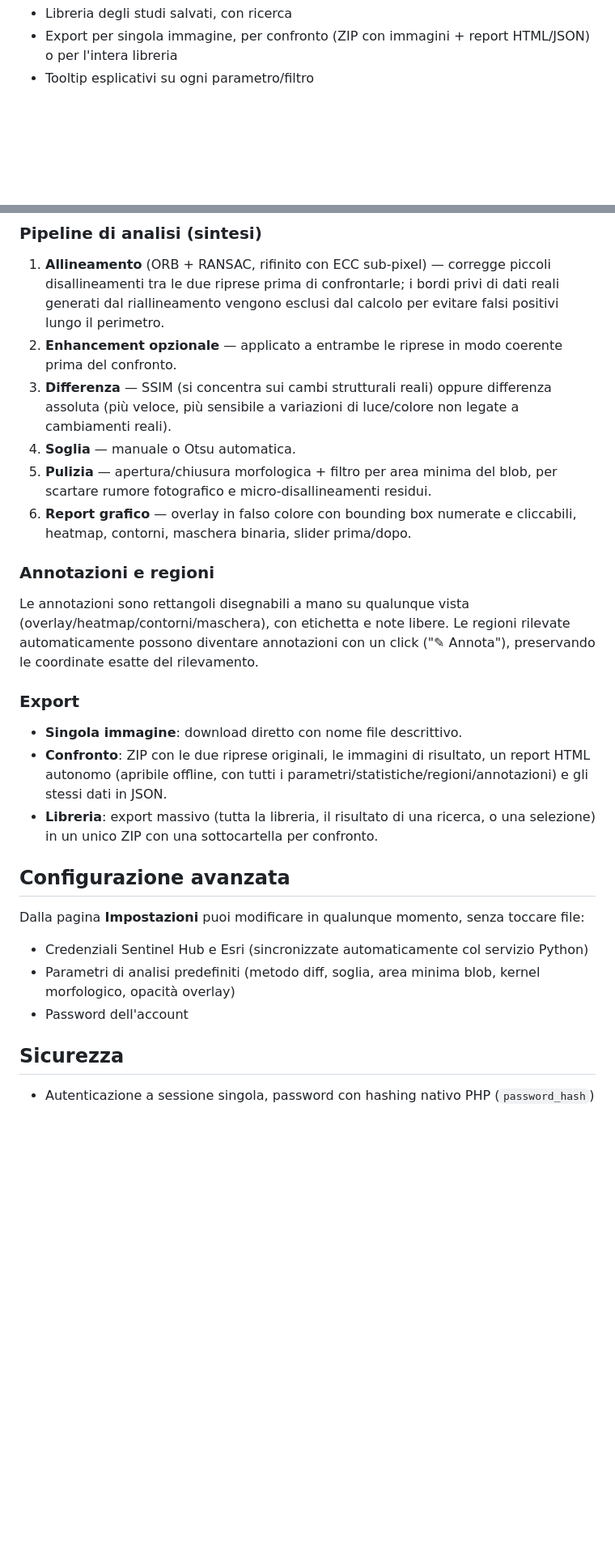
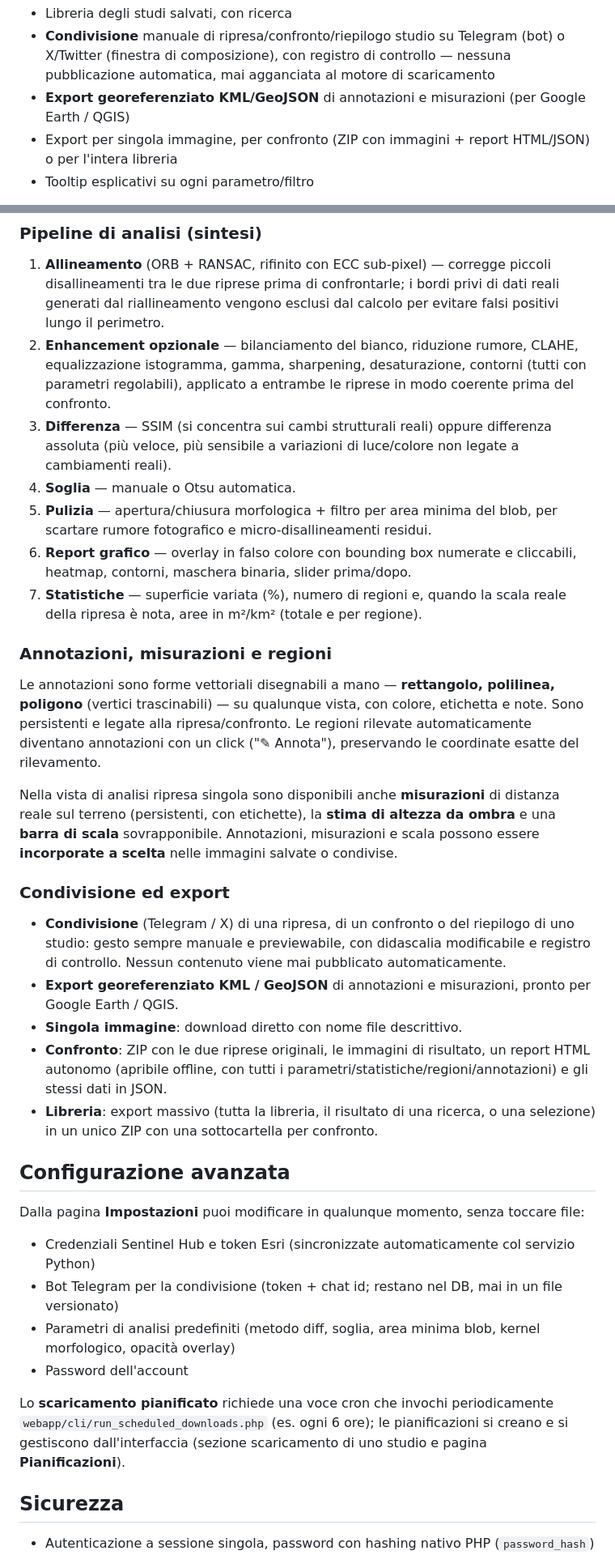
Before and after one commit to Indr1d-C0ld/OrbitalEye, a Markdown page: README.md, 2 parts joined by grey strips. Shown at 81% size. Drawn GitHub-style; blank space fills up the shorter version.

```diff
--- a/README.md
+++ b/README.md
@@ -54,4 +69,6 @@ Il confronto non è una semplice sovrapposizione: le due immagini vengono prima
 - Libreria degli studi salvati, con ricerca
+- **Condivisione** manuale di ripresa/confronto/riepilogo studio su Telegram (bot) o X/Twitter (finestra di composizione), con registro di controllo — nessuna pubblicazione automatica, mai agganciata al motore di scaricamento
+- **Export georeferenziato KML/GeoJSON** di annotazioni e misurazioni (per Google Earth / QGIS)
 - Export per singola immagine, per confronto (ZIP con immagini + report HTML/JSON) o per l'intera libreria
 - Tooltip esplicativi su ogni parametro/filtro
 
@@ -192,18 +209,23 @@ Apri il sito: verrai reindirizzato a `setup.php` per creare l'account operatore
 ### Pipeline di analisi (sintesi)
 
 1. **Allineamento** (ORB + RANSAC, rifinito con ECC sub-pixel) — corregge piccoli disallineamenti tra le due riprese prima di confrontarle; i bordi privi di dati reali generati dal riallineamento vengono esclusi dal calcolo per evitare falsi positivi lungo il perimetro.
-2. **Enhancement opzionale** — applicato a entrambe le riprese in modo coerente prima del confronto.
+2. **Enhancement opzionale** — bilanciamento del bianco, riduzione rumore, CLAHE, equalizzazione istogramma, gamma, sharpening, desaturazione, contorni (tutti con parametri regolabili), applicato a entrambe le riprese in modo coerente prima del confronto.
 3. **Differenza** — SSIM (si concentra sui cambi strutturali reali) oppure differenza assoluta (più veloce, più sensibile a variazioni di luce/colore non legate a cambiamenti reali).
 4. **Soglia** — manuale o Otsu automatica.
 5. **Pulizia** — apertura/chiusura morfologica + filtro per area minima del blob, per scartare rumore fotografico e micro-disallineamenti residui.
 6. **Report grafico** — overlay in falso colore con bounding box numerate e cliccabili, heatmap, contorni, maschera binaria, slider prima/dopo.
+7. **Statistiche** — superficie variata (%), numero di regioni e, quando la scala reale della ripresa è nota, aree in m²/km² (totale e per regione).
 
-### Annotazioni e regioni
+### Annotazioni, misurazioni e regioni
 
-Le annotazioni sono rettangoli disegnabili a mano su qualunque vista (overlay/heatmap/contorni/maschera), con etichetta e note libere. Le regioni rilevate automaticamente possono diventare annotazioni con un click ("✎ Annota"), preservando le coordinate esatte del rilevamento.
+Le annotazioni sono forme vettoriali disegnabili a mano — **rettangolo, polilinea, poligono** (vertici trascinabili) — su qualunque vista, con colore, etichetta e note. Sono persistenti e legate alla ripresa/confronto. Le regioni rilevate automaticamente diventano annotazioni con un click ("✎ Annota"), preservando le coordinate esatte del rilevamento.
 
-### Export
+Nella vista di analisi ripresa singola sono disponibili anche **misurazioni** di distanza reale sul terreno (persistenti, con etichette), la **stima di altezza da ombra** e una **barra di scala** sovrapponibile. Annotazioni, misurazioni e scala possono essere **incorporate a scelta** nelle immagini salvate o condivise.
 
+### Condivisione ed export
+
+- **Condivisione** (Telegram / X) di una ripresa, di un confronto o del riepilogo di uno studio: gesto sempre manuale e previewabile, con didascalia modificabile e registro di controllo. Nessun contenuto viene mai pubblicato automaticamente.
+- **Export georeferenziato KML / GeoJSON** di annotazioni e misurazioni, pronto per Google Earth / QGIS.
 - **Singola immagine**: download diretto con nome file descrittivo.
 - **Confronto**: ZIP con le due riprese originali, le immagini di risultato, un report HTML autonomo (apribile offline, con tutti i parametri/statistiche/regioni/annotazioni) e gli stessi dati in JSON.
 - **Libreria**: export massivo (tutta la libreria, il risultato di una ricerca, o una selezione) in un unico ZIP con una sottocartella per confronto.
@@ -211,9 +233,15 @@ Le annotazioni sono rettangoli disegnabili a mano su qualunque vista (overlay/he
 ## Configurazione avanzata
 
 Dalla pagina **Impostazioni** puoi modificare in qualunque momento, senza toccare file:
-- Credenziali Sentinel Hub e Esri (sincronizzate automaticamente col servizio Python)
+- Credenziali Sentinel Hub e token Esri (sincronizzate automaticamente col servizio Python)
+- Bot Telegram per la condivisione (token + chat id; restano nel DB, mai in un file versionato)
 - Parametri di analisi predefiniti (metodo diff, soglia, area minima blob, kernel morfologico, opacità overlay)
 - Password dell'account
+
+Lo **scaricamento pianificato** richiede una voce cron che invochi
+periodicamente `webapp/cli/run_scheduled_downloads.php` (es. ogni 6 ore); le
+pianificazioni si creano e si gestiscono dall'interfaccia (sezione
+scaricamento di uno studio e pagina **Pianificazioni**).
 
 ## Sicurezza
 
```
Also changed, not shown: other parts of README.md (+21 -6 lines), CHANGELOG.md (+15 -0 lines).
